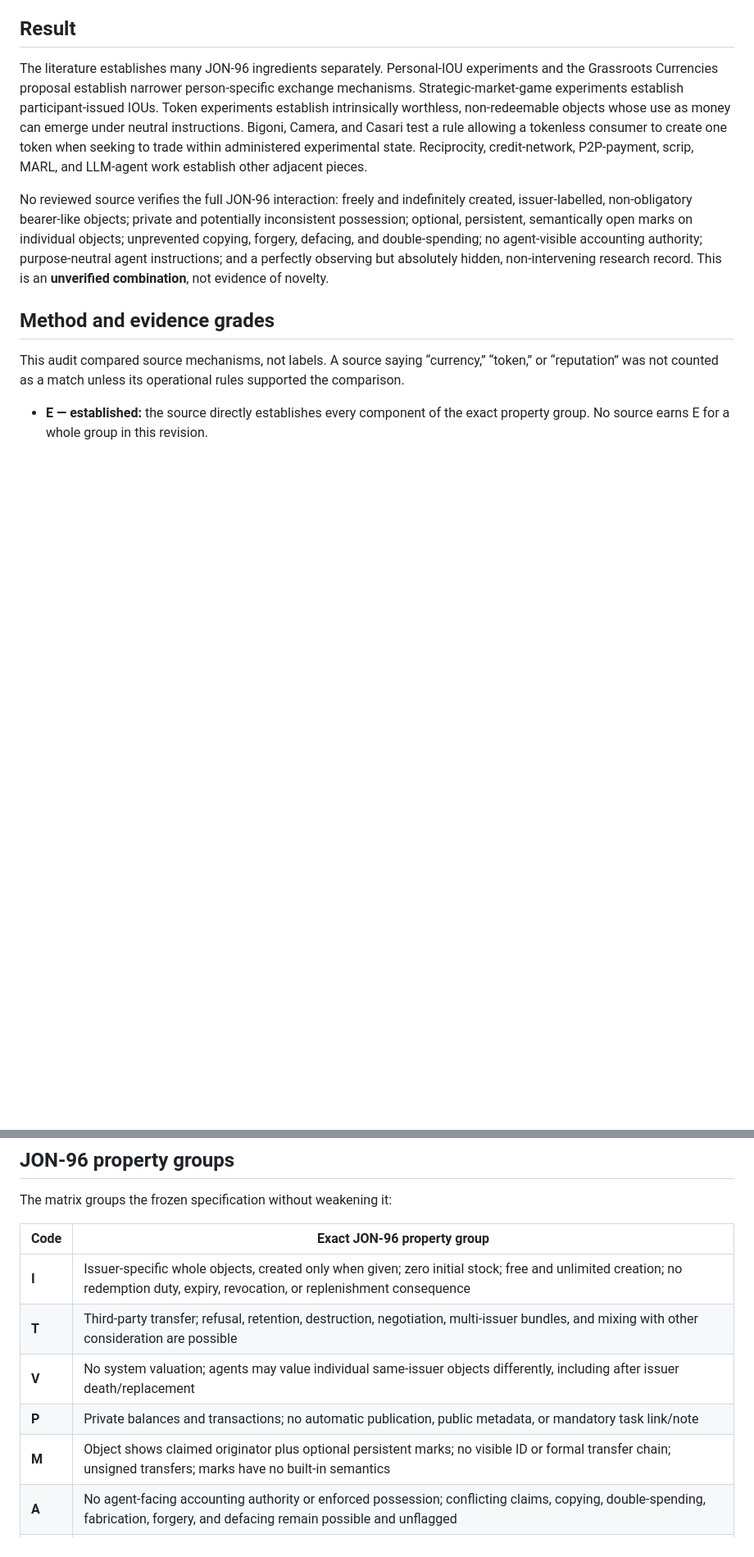
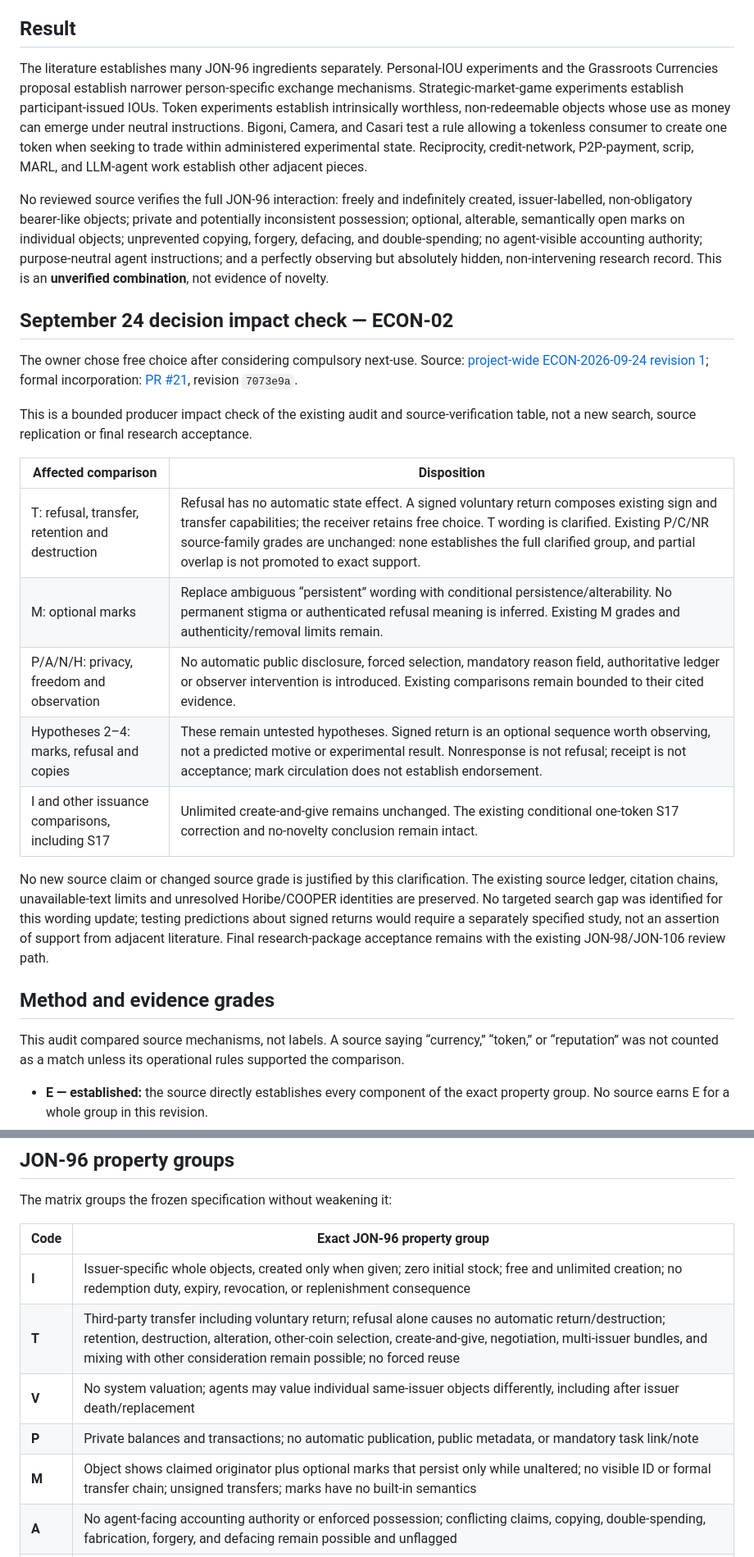
Before and after one commit to ptown16801-lang/concord, a Markdown page: docs/JON-98_EXACT_MODEL_PRIOR_ART_AUDIT.md, 2 parts joined by grey strips. Shown at 82% size. Rendered like a GitHub page; blank space fills up the shorter version.

Commit message:
docs: assess free-choice coin return decision against prior-art audit

```diff
--- a/docs/JON-98_EXACT_MODEL_PRIOR_ART_AUDIT.md
+++ b/docs/JON-98_EXACT_MODEL_PRIOR_ART_AUDIT.md
@@ -12,7 +12,23 @@
 
 The literature establishes many JON-96 ingredients separately. Personal-IOU experiments and the Grassroots Currencies proposal establish narrower person-specific exchange mechanisms. Strategic-market-game experiments establish participant-issued IOUs. Token experiments establish intrinsically worthless, non-redeemable objects whose use as money can emerge under neutral instructions. Bigoni, Camera, and Casari test a rule allowing a tokenless consumer to create one token when seeking to trade within administered experimental state. Reciprocity, credit-network, P2P-payment, scrip, MARL, and LLM-agent work establish other adjacent pieces.
 
-No reviewed source verifies the full JON-96 interaction: freely and indefinitely created, issuer-labelled, non-obligatory bearer-like objects; private and potentially inconsistent possession; optional, persistent, semantically open marks on individual objects; unprevented copying, forgery, defacing, and double-spending; no agent-visible accounting authority; purpose-neutral agent instructions; and a perfectly observing but absolutely hidden, non-intervening research record. This is an **unverified combination**, not evidence of novelty.
+No reviewed source verifies the full JON-96 interaction: freely and indefinitely created, issuer-labelled, non-obligatory bearer-like objects; private and potentially inconsistent possession; optional, alterable, semantically open marks on individual objects; unprevented copying, forgery, defacing, and double-spending; no agent-visible accounting authority; purpose-neutral agent instructions; and a perfectly observing but absolutely hidden, non-intervening research record. This is an **unverified combination**, not evidence of novelty.
+
+## September 24 decision impact check — ECON-02
+
+The owner chose free choice after considering compulsory next-use. Source: [project-wide ECON-2026-09-24 revision 1](https://linear.app/jons-garage/document/concord-preserved-architecture-and-decisions-source-on-demand-4215103aac99); formal incorporation: [PR #21](https://github.com/ptown16801-lang/concord/pull/21), revision `7073e9a`.
+
+This is a bounded producer impact check of the existing audit and source-verification table, not a new search, source replication or final research acceptance.
+
+| Affected comparison | Disposition |
+| --- | --- |
+| T: refusal, transfer, retention and destruction | Refusal has no automatic state effect. A signed voluntary return composes existing sign and transfer capabilities; the receiver retains free choice. T wording is clarified. Existing P/C/NR source-family grades are unchanged: none establishes the full clarified group, and partial overlap is not promoted to exact support. |
+| M: optional marks | Replace ambiguous “persistent” wording with conditional persistence/alterability. No permanent stigma or authenticated refusal meaning is inferred. Existing M grades and authenticity/removal limits remain. |
+| P/A/N/H: privacy, freedom and observation | No automatic public disclosure, forced selection, mandatory reason field, authoritative ledger or observer intervention is introduced. Existing comparisons remain bounded to their cited evidence. |
+| Hypotheses 2–4: marks, refusal and copies | These remain untested hypotheses. Signed return is an optional sequence worth observing, not a predicted motive or experimental result. Nonresponse is not refusal; receipt is not acceptance; mark circulation does not establish endorsement. |
+| I and other issuance comparisons, including S17 | Unlimited create-and-give remains unchanged. The existing conditional one-token S17 correction and no-novelty conclusion remain intact. |
+
+No new source claim or changed source grade is justified by this clarification. The existing source ledger, citation chains, unavailable-text limits and unresolved Horibe/COOPER identities are preserved. No targeted search gap was identified for this wording update; testing predictions about signed returns would require a separately specified study, not an assertion of support from adjacent literature. Final research-package acceptance remains with the existing JON-98/JON-106 review path.
 
 ## Method and evidence grades
 
@@ -32,10 +48,10 @@ The matrix groups the frozen specification without weakening it:
 | Code | Exact JON-96 property group |
 | --- | --- |
 | **I** | Issuer-specific whole objects, created only when given; zero initial stock; free and unlimited creation; no redemption duty, expiry, revocation, or replenishment consequence |
-| **T** | Third-party transfer; refusal, retention, destruction, negotiation, multi-issuer bundles, and mixing with other consideration are possible |
+| **T** | Third-party transfer including voluntary return; refusal alone causes no automatic return/destruction; retention, destruction, alteration, other-coin selection, create-and-give, negotiation, multi-issuer bundles, and mixing with other consideration remain possible; no forced reuse |
 | **V** | No system valuation; agents may value individual same-issuer objects differently, including after issuer death/replacement |
 | **P** | Private balances and transactions; no automatic publication, public metadata, or mandatory task link/note |
-| **M** | Object shows claimed originator plus optional persistent marks; no visible ID or formal transfer chain; unsigned transfers; marks have no built-in semantics |
+| **M** | Object shows claimed originator plus optional marks that persist only while unaltered; no visible ID or formal transfer chain; unsigned transfers; marks have no built-in semantics |
 | **A** | No agent-facing accounting authority or enforced possession; conflicting claims, copying, double-spending, fabrication, forgery, and defacing remain possible and unflagged |
 | **N** | Neutral capabilities and instructions; no assigned economic or social purpose; emergent use or non-use is valid data |
 | **H** | Agent-invisible ground truth records actual events, appearances, claims, verification truth, and stated versus inferred intent without intervening |
```
Also changed, not shown: other parts of docs/JON-98_EXACT_MODEL_PRIOR_ART_AUDIT.md (+1 -1 lines).
